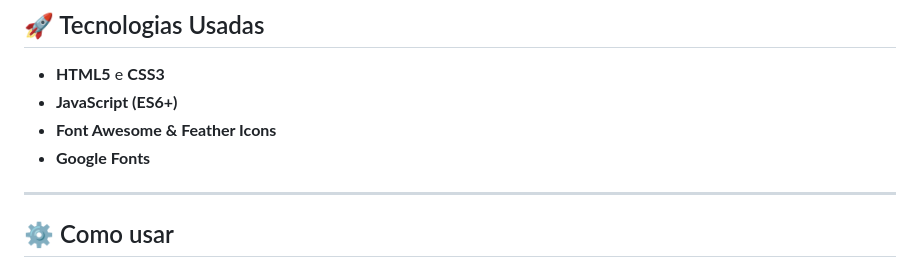
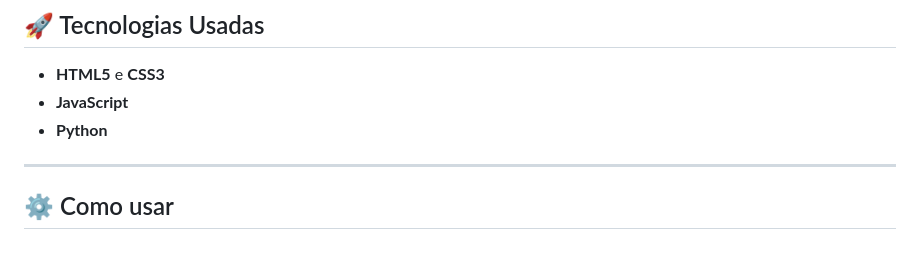
Before and after one commit to oRodolfo/Energia-Para-Todos, a Markdown page: README.md, the part around the change. GitHub-like rendering.

```diff
--- a/README.md
+++ b/README.md
@@ -33,9 +33,8 @@ famílias tenham contas de luz reduzidas ou até zeradas.
 ## 🚀 Tecnologias Usadas
 
 -   **HTML5** e **CSS3**
--   **JavaScript (ES6+)**
--   **Font Awesome & Feather Icons**
--   **Google Fonts**
+-   **JavaScript**
+-   **Python**
 
 ------------------------------------------------------------------------
 
```
